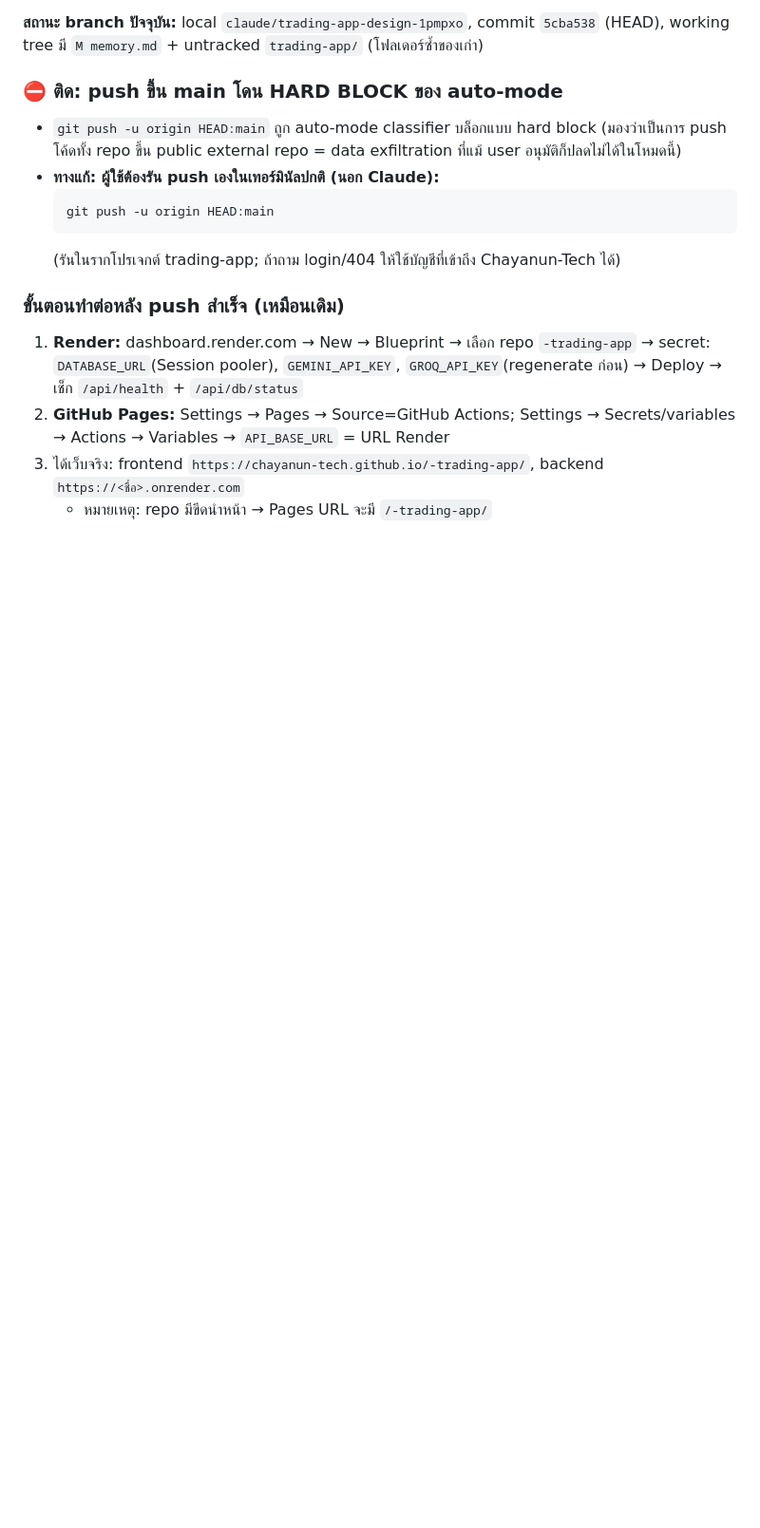
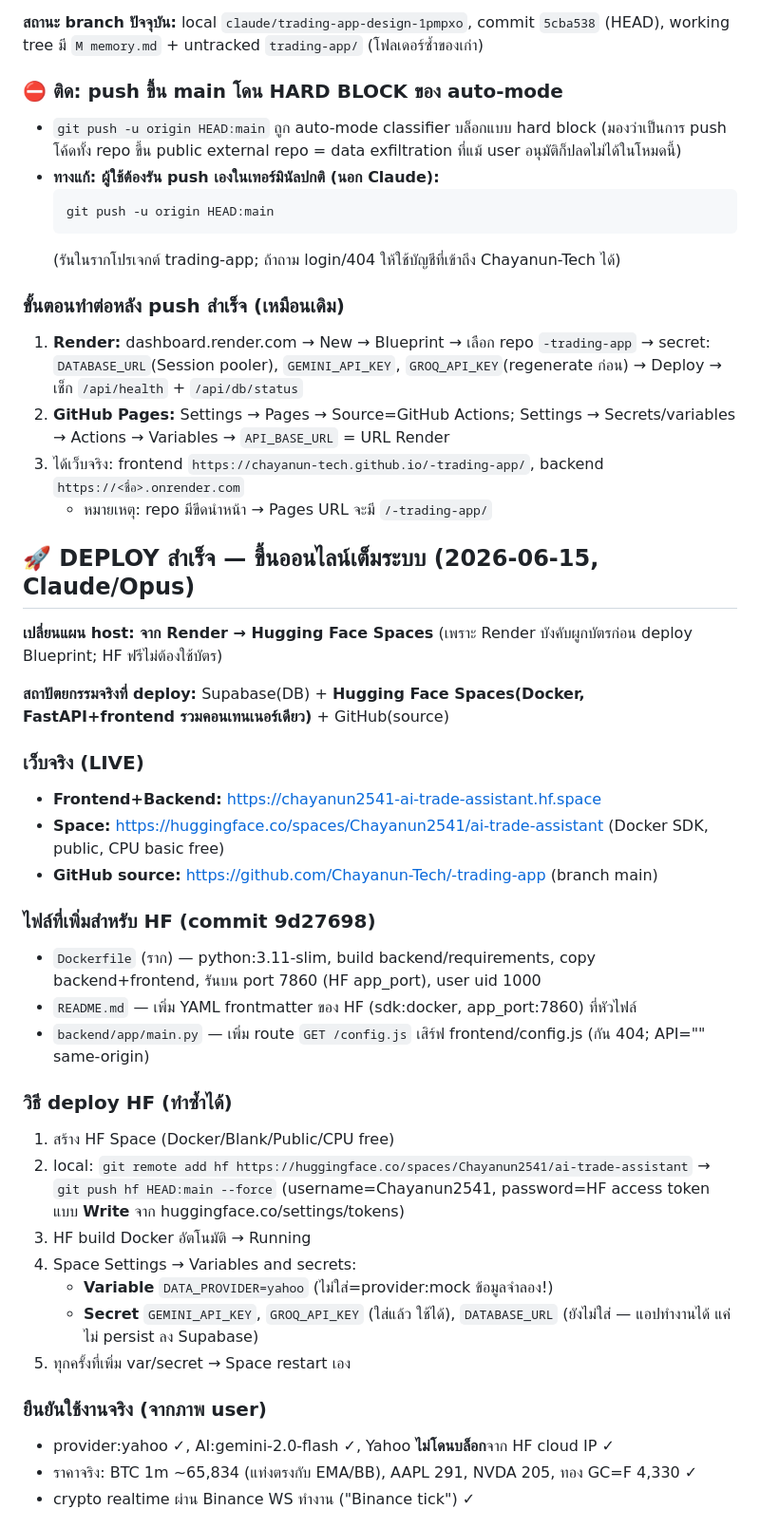
Before and after one commit to Chayanun-Tech/-trading-app, a Markdown page: memory.md, the part around one of its changes. Shown at 95% size. Drawn GitHub-style; blank space fills up the shorter version.

```diff
--- a/memory.md
+++ b/memory.md
@@ -1285,3 +1285,33 @@ Alternative:
 3. ได้เว็บจริง: frontend `https://chayanun-tech.github.io/-trading-app/`, backend `https://<ชื่อ>.onrender.com`
    - หมายเหตุ: repo มีขีดนำหน้า → Pages URL จะมี `/-trading-app/`
 
+## 🚀 DEPLOY สำเร็จ — ขึ้นออนไลน์เต็มระบบ (2026-06-15, Claude/Opus)
+
+**เปลี่ยนแผน host: จาก Render → Hugging Face Spaces** (เพราะ Render บังคับผูกบัตรก่อน deploy Blueprint; HF ฟรีไม่ต้องใช้บัตร)
+
+**สถาปัตยกรรมจริงที่ deploy:** Supabase(DB) + **Hugging Face Spaces(Docker, FastAPI+frontend รวมคอนเทนเนอร์เดียว)** + GitHub(source)
+
+### เว็บจริง (LIVE)
+- **Frontend+Backend:** https://chayanun2541-ai-trade-assistant.hf.space
+- **Space:** https://huggingface.co/spaces/Chayanun2541/ai-trade-assistant (Docker SDK, public, CPU basic free)
+- **GitHub source:** https://github.com/Chayanun-Tech/-trading-app (branch main)
+
+### ไฟล์ที่เพิ่มสำหรับ HF (commit 9d27698)
+- `Dockerfile` (ราก) — python:3.11-slim, build backend/requirements, copy backend+frontend, รันบน port 7860 (HF app_port), user uid 1000
+- `README.md` — เพิ่ม YAML frontmatter ของ HF (sdk:docker, app_port:7860) ที่หัวไฟล์
+- `backend/app/main.py` — เพิ่ม route `GET /config.js` เสิร์ฟ frontend/config.js (กัน 404; API="" same-origin)
+
+### วิธี deploy HF (ทำซ้ำได้)
+1. สร้าง HF Space (Docker/Blank/Public/CPU free)
+2. local: `git remote add hf https://huggingface.co/spaces/Chayanun2541/ai-trade-assistant` → `git push hf HEAD:main --force` (username=Chayanun2541, password=HF access token แบบ **Write** จาก huggingface.co/settings/tokens)
+3. HF build Docker อัตโนมัติ → Running
+4. Space Settings → Variables and secrets:
+   - **Variable** `DATA_PROVIDER=yahoo` (ไม่ใส่=provider:mock ข้อมูลจำลอง!)
+   - **Secret** `GEMINI_API_KEY`, `GROQ_API_KEY` (ใส่แล้ว ใช้ได้), `DATABASE_URL` (ยังไม่ใส่ — แอปทำงานได้ แค่ไม่ persist ลง Supabase)
+5. ทุกครั้งที่เพิ่ม var/secret → Space restart เอง
+
+### ยืนยันใช้งานจริง (จากภาพ user)
+- provider:yahoo ✓, AI:gemini-2.0-flash ✓, Yahoo **ไม่โดนบล็อก**จาก HF cloud IP ✓
+- ราคาจริง: BTC 1m ~65,834 (แท่งตรงกับ EMA/BB), AAPL 291, NVDA 205, ทอง GC=F 4,330 ✓
+- crypto realtime ผ่าน Binance WS ทำงาน ("Binance tick") ✓
+
```
Also changed, not shown: other parts of memory.md (+16 -0 lines), HANDBOOK.md (added, +234 -0 lines).
